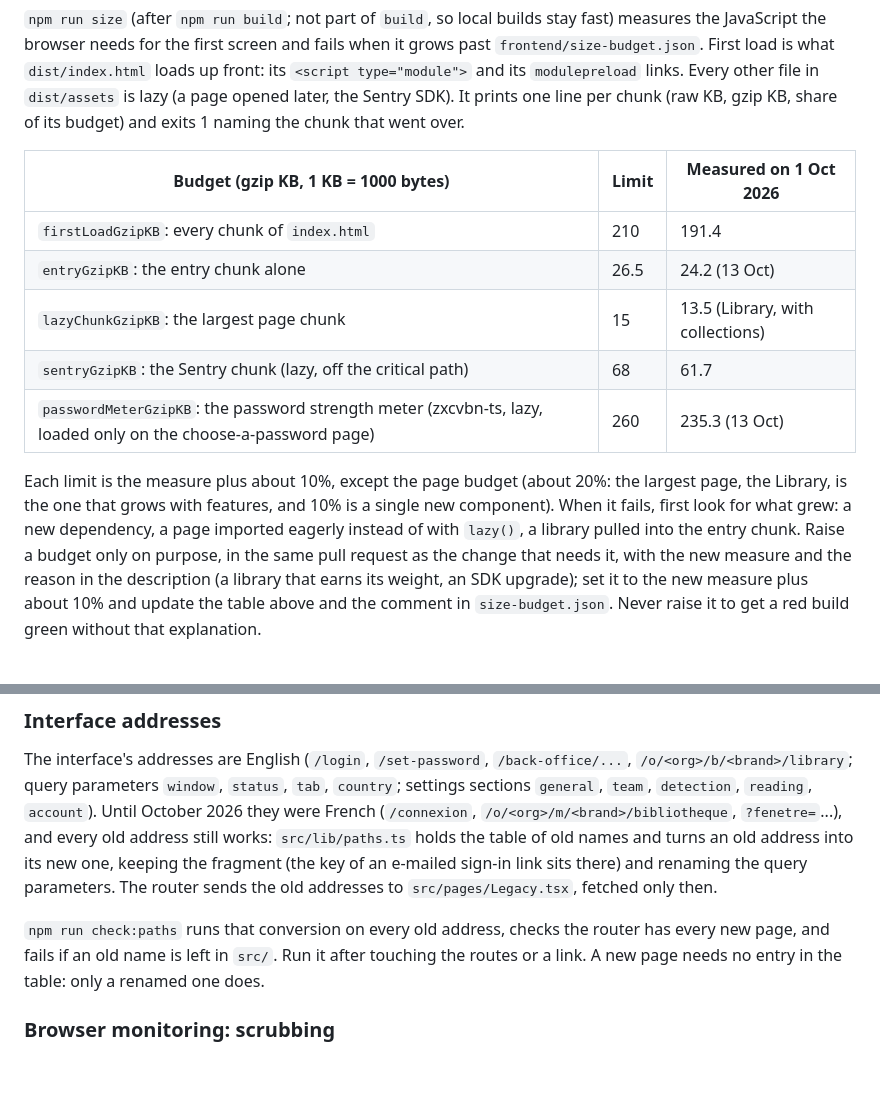
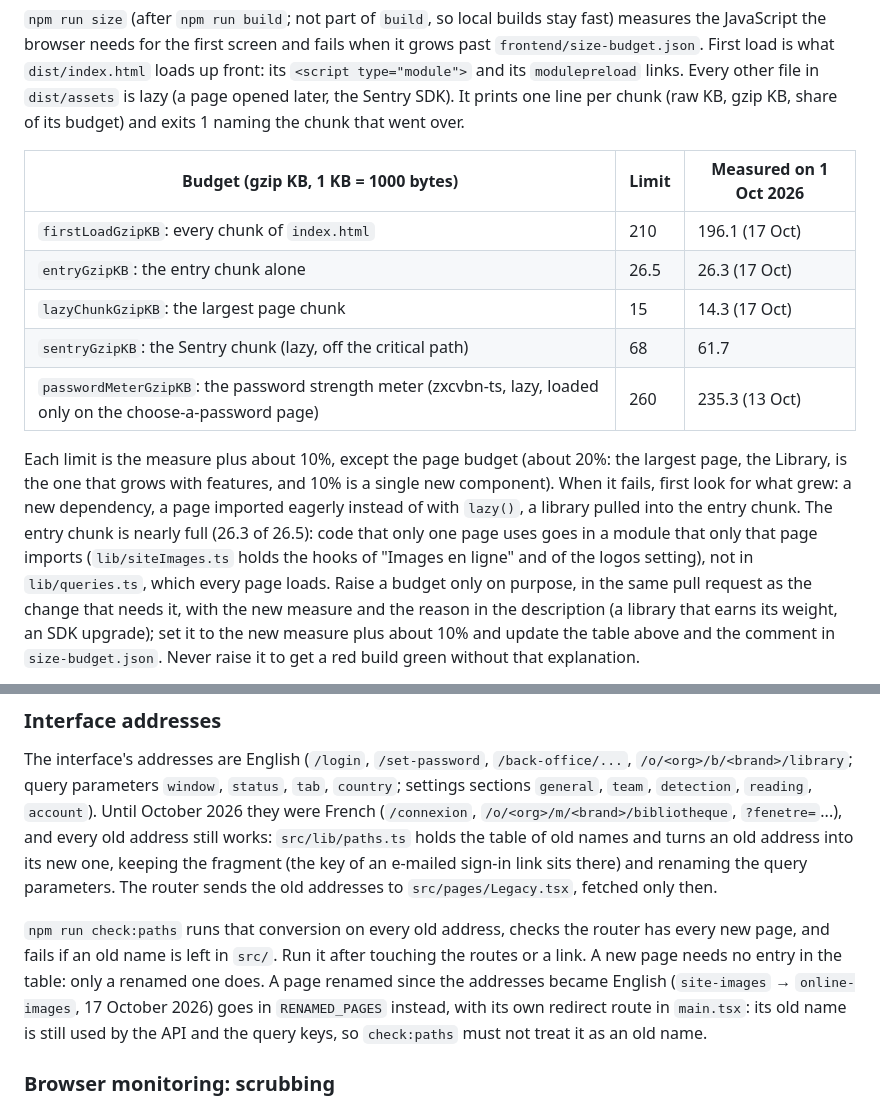
Before and after one commit to spider-meow/nyra, a Markdown page: docs/DEVELOPMENT.md, 2 parts joined by grey strips. Drawn GitHub-style; blank space fills up the shorter version.

```diff
--- a/docs/DEVELOPMENT.md
+++ b/docs/DEVELOPMENT.md
@@ -65,9 +65,9 @@ share of its budget) and exits 1 naming the chunk that went over.
 
 | Budget (gzip KB, 1 KB = 1000 bytes) | Limit | Measured on 1 Oct 2026 |
 |---|---|---|
-| `firstLoadGzipKB`: every chunk of `index.html` | 210 | 191.4 |
-| `entryGzipKB`: the entry chunk alone | 26.5 | 24.2 (13 Oct) |
-| `lazyChunkGzipKB`: the largest page chunk | 15 | 13.5 (Library, with collections) |
+| `firstLoadGzipKB`: every chunk of `index.html` | 210 | 196.1 (17 Oct) |
+| `entryGzipKB`: the entry chunk alone | 26.5 | 26.3 (17 Oct) |
+| `lazyChunkGzipKB`: the largest page chunk | 15 | 14.3 (17 Oct) |
 | `sentryGzipKB`: the Sentry chunk (lazy, off the critical path) | 68 | 61.7 |
 | `passwordMeterGzipKB`: the password strength meter (zxcvbn-ts, lazy, loaded only on the choose-a-password page) | 260 | 235.3 (13 Oct) |
 
@@ -75,7 +75,9 @@ Each limit is the measure plus about 10%, except the page budget (about 20%:
 the largest page, the Library, is the one that grows with features, and 10%
 is a single new component). When it fails, first look for what
 grew: a new dependency, a page imported eagerly instead of with `lazy()`, a
-library pulled into the entry chunk. Raise a budget only on purpose, in the
+library pulled into the entry chunk. The entry chunk is nearly full (26.3 of 26.5): code that only one page uses goes in a module that only that page imports
+(`lib/siteImages.ts` holds the hooks of "Images en ligne" and of the logos setting), not in `lib/queries.ts`, which every
+page loads. Raise a budget only on purpose, in the
 same pull request as the change that needs it, with the new measure and the
 reason in the description (a library that earns its weight, an SDK upgrade);
 set it to the new measure plus about 10% and update the table above and the
@@ -107,7 +109,9 @@ sends the old addresses to `src/pages/Legacy.tsx`, fetched only then.
 
 `npm run check:paths` runs that conversion on every old address, checks the router has every new page,
 and fails if an old name is left in `src/`. Run it after touching the routes or a link. A new page needs no
-entry in the table: only a renamed one does.
+entry in the table: only a renamed one does. A page renamed since the addresses became English (`site-images` →
+`online-images`, 17 October 2026) goes in `RENAMED_PAGES` instead, with its own redirect route in `main.tsx`: its old name is
+still used by the API and the query keys, so `check:paths` must not treat it as an old name.
 
 ### Browser monitoring: scrubbing
 
```
Also changed, not shown: docs/ARCHITECTURE.md (+1 -1 lines), docs/ROADMAP.md (+32 -3 lines).
